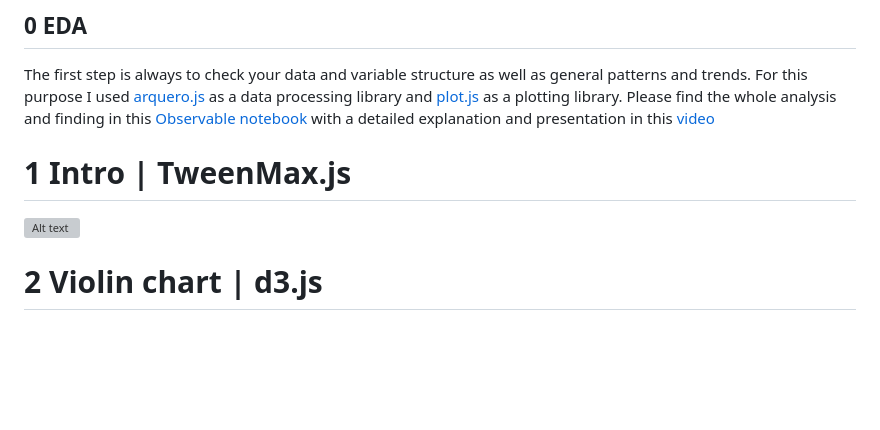
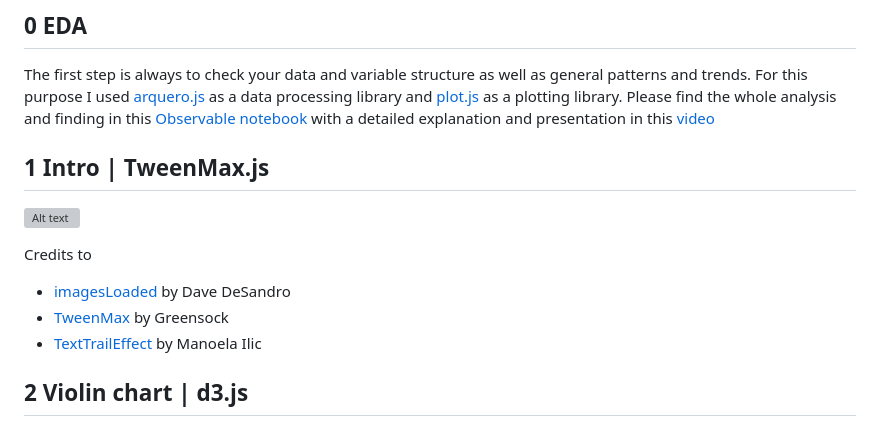
Before and after one commit to sandravizz/Natural-disasters, a Markdown page: README.md, the part around the change. Rendered like a GitHub page; blank space fills up the shorter version; grey boxes are pictures that could not be loaded.

Commit message:
update credits

```diff
--- a/README.md
+++ b/README.md
@@ -17,11 +17,16 @@ Have a look at the image below showing a hurricane, one of the most dangerous na
 The first step is always to check your data and variable structure as well as general patterns and trends. For this purpose I used [arquero.js](https://uwdata.github.io/arquero/) as a data processing library and [plot.js](https://observablehq.com/plot/)
  as a plotting library. Please find the whole analysis and finding in this [Observable notebook](https://observablehq.com/@sandraviz/billion-dollar-disasters-arquero-js-plot-js?collection=@sandraviz/billion-dollar-disaster) with a detailed explanation and presentation in this [video](https://www.youtube.com/watch?v=FaoWCGo88ks)
 
- # 1 Intro | TweenMax.js
+ ## 1 Intro | TweenMax.js
 
 ![Alt text](img/1.png)
 
- # 2 Violin chart | d3.js
+Credits to
+- [imagesLoaded](https://imagesloaded.desandro.com/) by Dave DeSandro
+- [TweenMax](https://greensock.com/tweenmax) by Greensock
+- [TextTrailEffect](https://github.com/codrops/TextTrailEffect) by Manoela Ilic
+
+ ## 2 Violin chart | d3.js
 
 ![Alt text](img/2.png)
 
```
